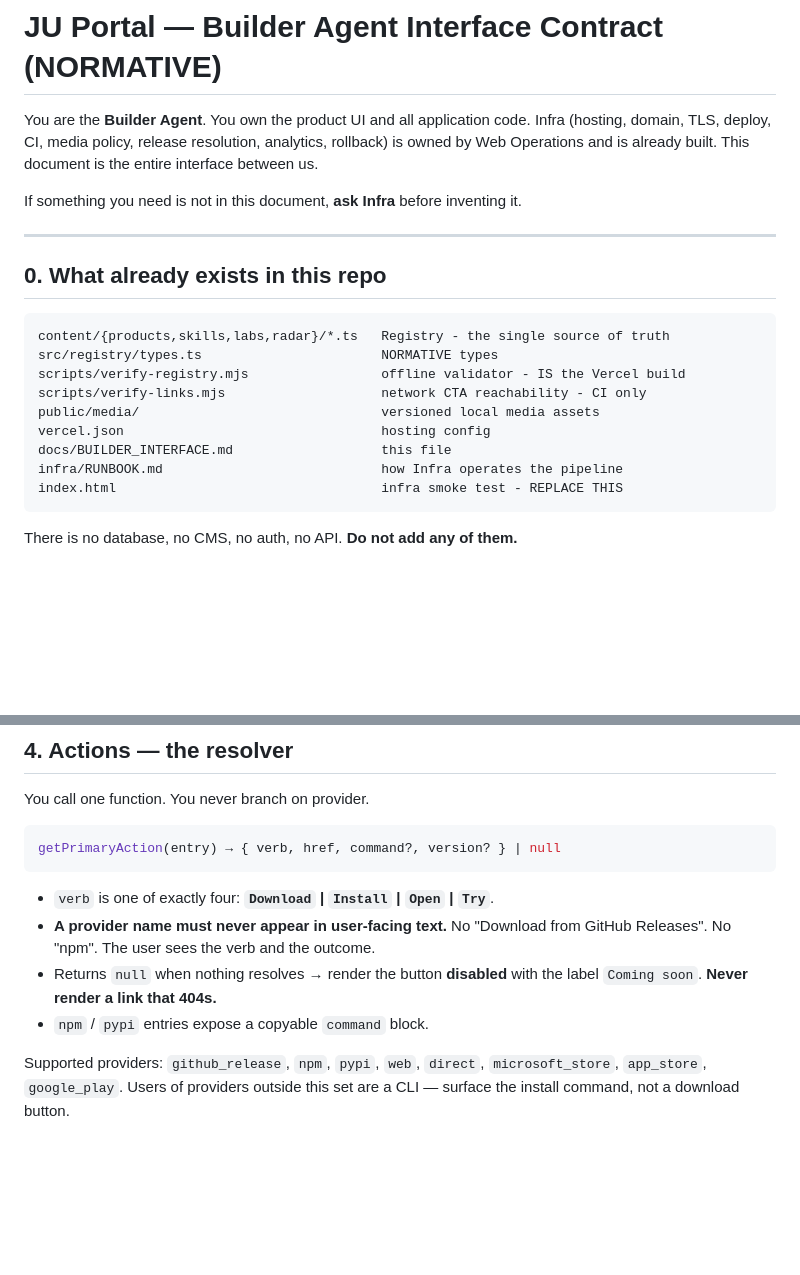
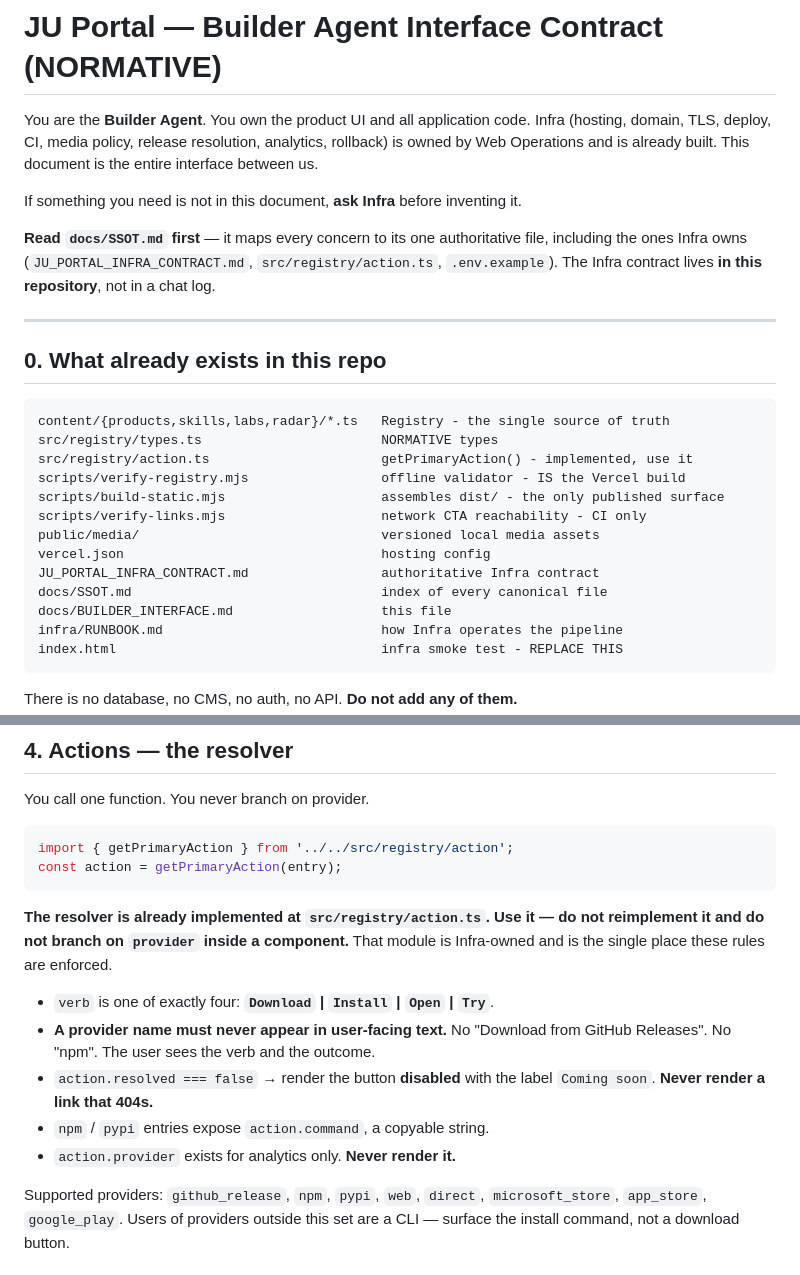
Before and after one commit to ju0o/ju-portal, a Markdown page: docs/BUILDER_INTERFACE.md, 2 parts joined by grey strips. GitHub-like rendering; blank space fills up the shorter version.

Commit message:
docs: point the action section at the implemented resolver, and link the repo-root Infra contract plus the SSOT index

````diff
--- a/docs/BUILDER_INTERFACE.md
+++ b/docs/BUILDER_INTERFACE.md
@@ -7,6 +7,10 @@ entire interface between us.
 
 If something you need is not in this document, **ask Infra** before inventing it.
 
+**Read `docs/SSOT.md` first** — it maps every concern to its one authoritative file,
+including the ones Infra owns (`JU_PORTAL_INFRA_CONTRACT.md`, `src/registry/action.ts`,
+`.env.example`). The Infra contract lives **in this repository**, not in a chat log.
+
 ---
 
 ## 0. What already exists in this repo
@@ -14,10 +18,14 @@ If something you need is not in this document, **ask Infra** before inventing it
 ```
 content/{products,skills,labs,radar}/*.ts   Registry - the single source of truth
 src/registry/types.ts                       NORMATIVE types
+src/registry/action.ts                      getPrimaryAction() - implemented, use it
 scripts/verify-registry.mjs                 offline validator - IS the Vercel build
+scripts/build-static.mjs                    assembles dist/ - the only published surface
 scripts/verify-links.mjs                    network CTA reachability - CI only
 public/media/                               versioned local media assets
 vercel.json                                 hosting config
+JU_PORTAL_INFRA_CONTRACT.md                 authoritative Infra contract
+docs/SSOT.md                                index of every canonical file
 docs/BUILDER_INTERFACE.md                   this file
 infra/RUNBOOK.md                            how Infra operates the pipeline
 index.html                                  infra smoke test - REPLACE THIS
@@ -106,15 +114,21 @@ Adding a video later is a Registry edit plus one file. **No component change.**
 You call one function. You never branch on provider.
 
 ```ts
-getPrimaryAction(entry) → { verb, href, command?, version? } | null
+import { getPrimaryAction } from '../../src/registry/action';
+const action = getPrimaryAction(entry);
 ```
+
+**The resolver is already implemented at `src/registry/action.ts`. Use it — do not
+reimplement it and do not branch on `provider` inside a component.** That module is
+Infra-owned and is the single place these rules are enforced.
 
 - `verb` is one of exactly four: **`Download` | `Install` | `Open` | `Try`**.
 - **A provider name must never appear in user-facing text.** No "Download from
   GitHub Releases". No "npm". The user sees the verb and the outcome.
-- Returns `null` when nothing resolves → render the button **disabled** with the
-  label `Coming soon`. **Never render a link that 404s.**
-- `npm` / `pypi` entries expose a copyable `command` block.
+- `action.resolved === false` → render the button **disabled** with the label
+  `Coming soon`. **Never render a link that 404s.**
+- `npm` / `pypi` entries expose `action.command`, a copyable string.
+- `action.provider` exists for analytics only. **Never render it.**
 
 Supported providers: `github_release`, `npm`, `pypi`, `web`, `direct`,
 `microsoft_store`, `app_store`, `google_play`. Users of providers outside this set
````
